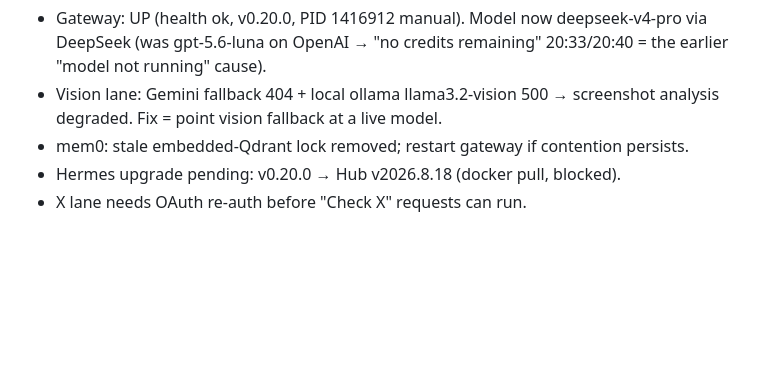
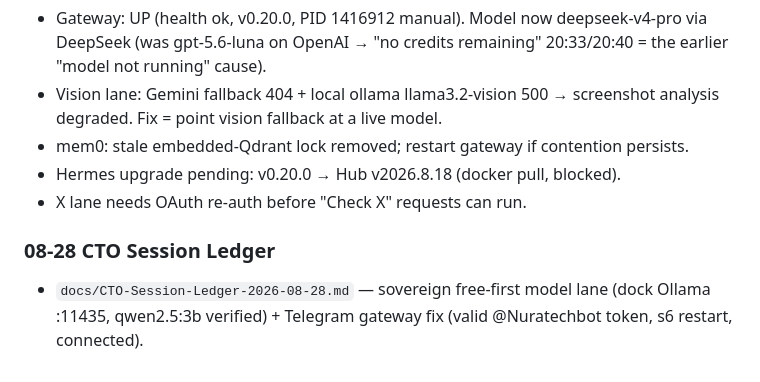
Before and after one commit to eddieg73/NURA, a Markdown page: REGISTRY.md, the part around the change. Rendered like a GitHub page; blank space fills up the shorter version.

Commit message:
docs(registry): add 08-28 CTO session ledger reference

```diff
--- a/REGISTRY.md
+++ b/REGISTRY.md
@@ -82,3 +82,6 @@ Core: openemr/openemr. Ops: openemr-devops, openemr-on-ecs, openemr-on-eks, dock
 - mem0: stale embedded-Qdrant lock removed; restart gateway if contention persists.
 - Hermes upgrade pending: v0.20.0 → Hub v2026.8.18 (docker pull, blocked).
 - X lane needs OAuth re-auth before "Check X" requests can run.
+
+### 08-28 CTO Session Ledger
+- `docs/CTO-Session-Ledger-2026-08-28.md` — sovereign free-first model lane (dock Ollama :11435, qwen2.5:3b verified) + Telegram gateway fix (valid @Nuratechbot token, s6 restart, connected).
```
